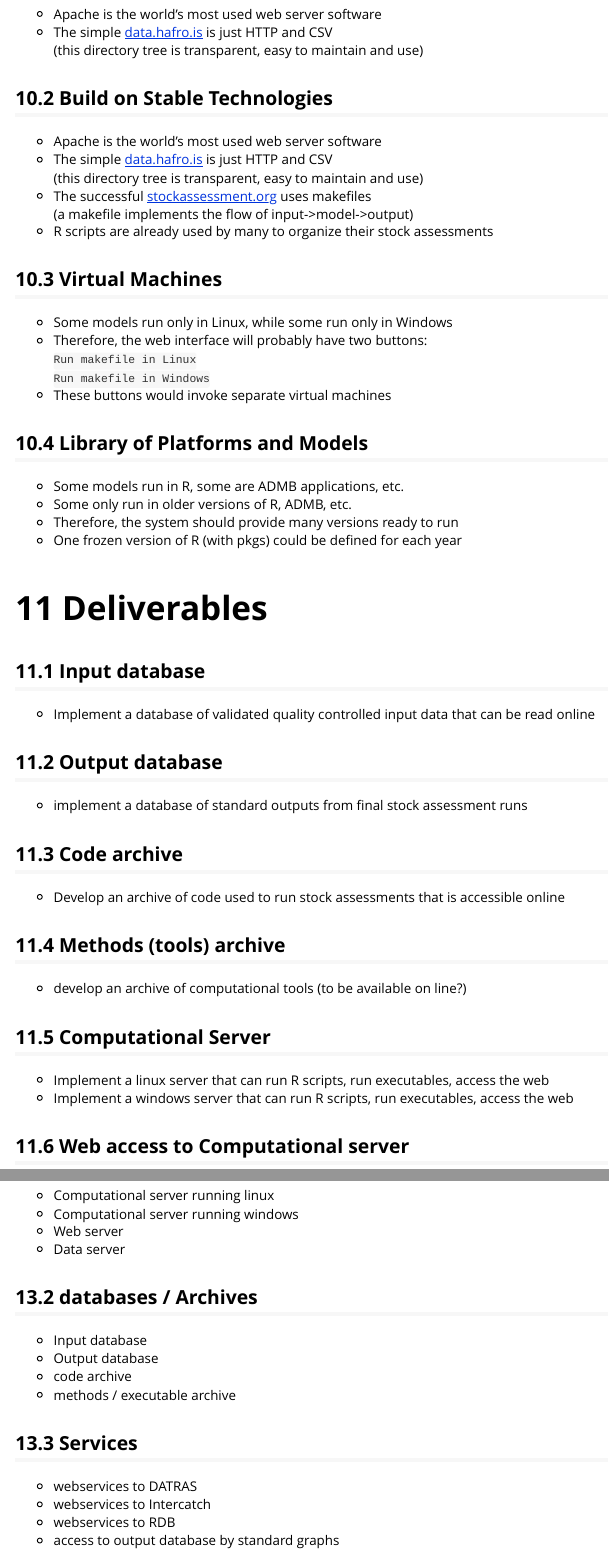
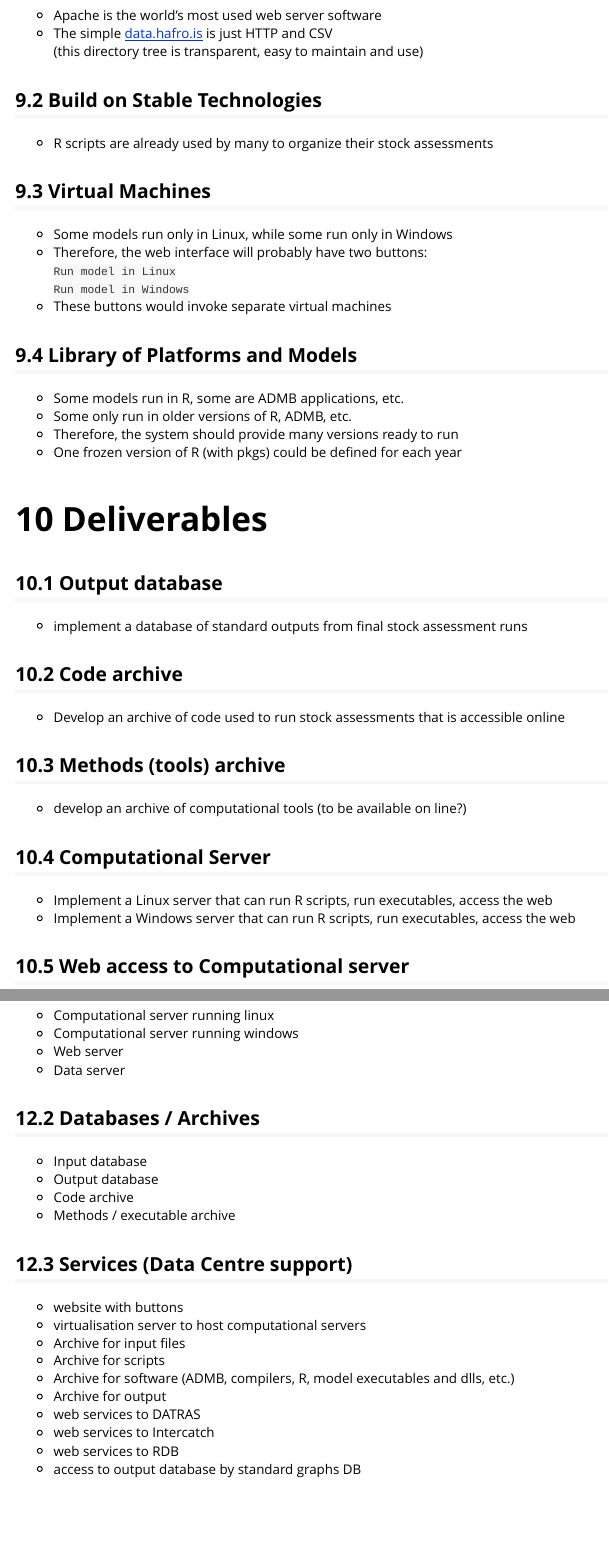
Before and after one commit to colinpmillar/ps_ragnarok, an R Markdown document (docs/TAF_project_desription.Rmd): the page in a window 1100 px wide, from 5200 px down before the commit and from 4940 px down after it, so that both start at the same text, and a second part further down, joined at a grey line. Rendered offline with R 4.5, knitr and Pandoc, with nearby package versions.

Commit message:
Late Thursday additions, before presenting draft

```diff
--- a/docs/TAF_project_desription.Rmd
+++ b/docs/TAF_project_desription.Rmd
@@ -212,23 +207,16 @@ replicated at a future date and also be rerun the following year with minimal ch
 * The simple [data.hafro.is](http://data.hafro.is) is just HTTP and CSV\
   (this directory tree is transparent, easy to maintain and use)
 
-
 ## Build on Stable Technologies
 
-* Apache is the world's most used web server software
-* The simple [data.hafro.is](http://data.hafro.is) is just HTTP and CSV\
-  (this directory tree is transparent, easy to maintain and use)
-* The successful [stockassessment.org](http://stockassessment.org) uses
-  makefiles\
-  (a makefile implements the flow of input->model->output)
 * R scripts are already used by many to organize their stock assessments
 
 ## Virtual Machines
 
 * Some models run only in Linux, while some run only in Windows
 * Therefore, the web interface will probably have two buttons:\
-  `Run makefile in Linux`\
-  `Run makefile in Windows`
+  `Run model in Linux`\
+  `Run model in Windows`
 * These buttons would invoke separate virtual machines
 
 ## Library of Platforms and Models
@@ -243,9 +231,6 @@ replicated at a future date and also be rerun the following year with minimal ch
 
 # Deliverables
 
-## Input database
-
-* Implement a database of validated quality controlled input data that can be read online
 
 ## Output database
 
@@ -261,8 +246,8 @@ replicated at a future date and also be rerun the following year with minimal ch
 
 ## Computational Server
 
-* Implement a linux server that can run R scripts, run executables, access the web
-* Implement a windows server that can run R scripts, run executables, access the web
+* Implement a Linux server that can run R scripts, run executables, access the web
+* Implement a Windows server that can run R scripts, run executables, access the web
 
 ## Web access to Computational server
 
@@ -317,16 +305,22 @@ replicated at a future date and also be rerun the following year with minimal ch
 * Web server
 * Data server
 
-## databases / Archives
+## Databases / Archives
 
 * Input database
 * Output database
-* code archive
-* methods / executable archive
+* Code archive
+* Methods / executable archive
 
-## Services
+## Services (Data Centre support)
 
-* webservices to DATRAS
-* webservices to Intercatch
-* webservices to RDB
-* access to output database by standard graphs
+* website with buttons
+* virtualisation server to host computational servers
+* Archive for input files
+* Archive for scripts
+* Archive for software (ADMB, compilers, R, model executables and dlls, etc.)
+* Archive for output
+* web services to DATRAS
+* web services to Intercatch
+* web services to RDB
+* access to output database by standard graphs DB
```
Also changed, not shown: docs/TAF_project_desription.Rmd (40 more changed lines).
